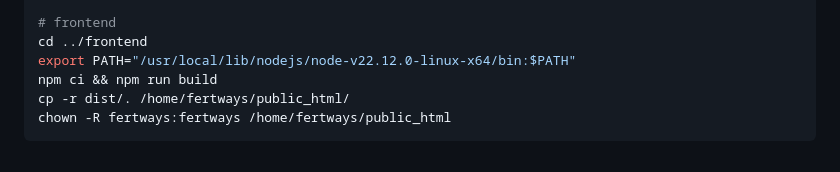
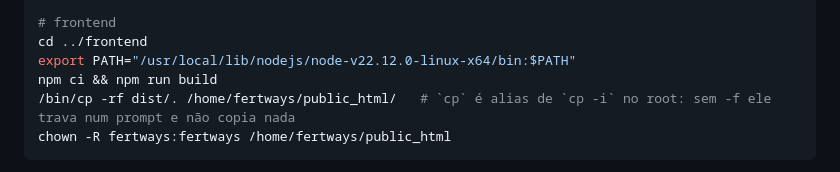
Before and after one commit to fbfert/fertways, a Markdown page: docs/deploy.md, the part around the change. Rendered like a GitHub page.

````diff
--- a/docs/deploy.md
+++ b/docs/deploy.md
@@ -84,7 +84,7 @@ sudo -u fertways /usr/bin/php84 artisan tinker --execute='echo config("app.debug
 cd ../frontend
 export PATH="/usr/local/lib/nodejs/node-v22.12.0-linux-x64/bin:$PATH"
 npm ci && npm run build
-cp -r dist/. /home/fertways/public_html/
+/bin/cp -rf dist/. /home/fertways/public_html/   # `cp` é alias de `cp -i` no root: sem -f ele trava num prompt e não copia nada
 chown -R fertways:fertways /home/fertways/public_html
 ```
 
````
Also changed, not shown: docs/RETOMAR.md (+17 -8 lines).
